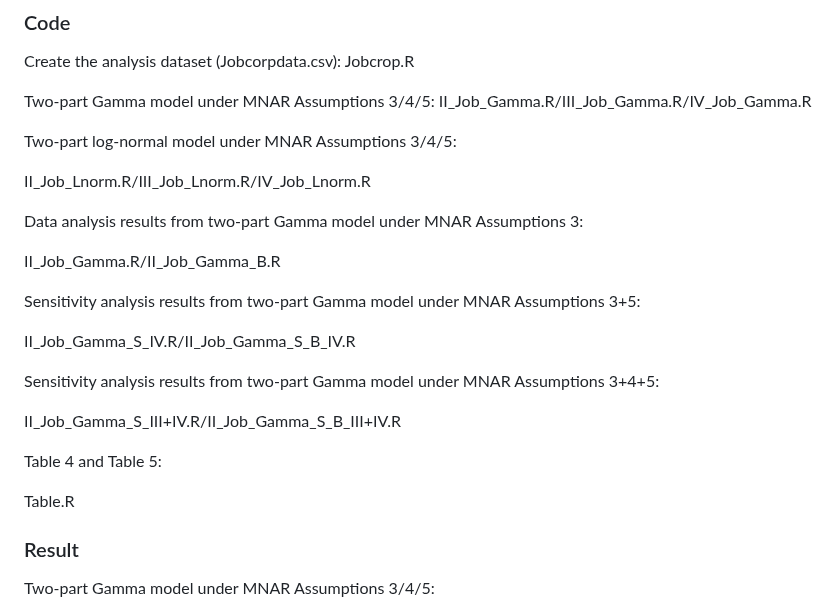
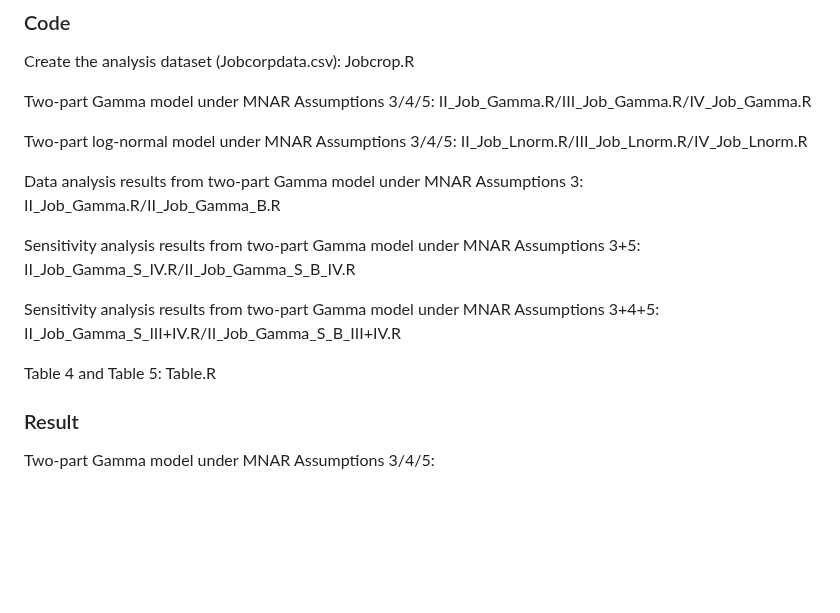
Before and after one commit to sushi133/Mediation-analysis-with-the-mediator-and-outcome-missing-not-at-random, a Markdown page: README.md, the part around one of its changes. GitHub-like rendering; blank space fills up the shorter version.

```diff
--- a/README.md
+++ b/README.md
@@ -18,25 +18,15 @@ Create the analysis dataset (Jobcorpdata.csv): Jobcrop.R
 
 Two-part Gamma model under MNAR Assumptions 3/4/5: II_Job_Gamma.R/III_Job_Gamma.R/IV_Job_Gamma.R
 
-Two-part log-normal model under MNAR Assumptions 3/4/5:
+Two-part log-normal model under MNAR Assumptions 3/4/5: II_Job_Lnorm.R/III_Job_Lnorm.R/IV_Job_Lnorm.R
 
-II_Job_Lnorm.R/III_Job_Lnorm.R/IV_Job_Lnorm.R
+Data analysis results from two-part Gamma model under MNAR Assumptions 3: II_Job_Gamma.R/II_Job_Gamma_B.R
 
-Data analysis results from two-part Gamma model under MNAR Assumptions 3:
+Sensitivity analysis results from two-part Gamma model under MNAR Assumptions 3+5: II_Job_Gamma_S_IV.R/II_Job_Gamma_S_B_IV.R
 
-II_Job_Gamma.R/II_Job_Gamma_B.R
+Sensitivity analysis results from two-part Gamma model under MNAR Assumptions 3+4+5: II_Job_Gamma_S_III+IV.R/II_Job_Gamma_S_B_III+IV.R
 
-Sensitivity analysis results from two-part Gamma model under MNAR Assumptions 3+5:
-
-II_Job_Gamma_S_IV.R/II_Job_Gamma_S_B_IV.R
-
-Sensitivity analysis results from two-part Gamma model under MNAR Assumptions 3+4+5:
-
-II_Job_Gamma_S_III+IV.R/II_Job_Gamma_S_B_III+IV.R
-
-Table 4 and Table 5:
-
-Table.R
+Table 4 and Table 5: Table.R
 
 ### Result
 
```
Also changed, not shown: other parts of README.md (+2 -6 lines).
